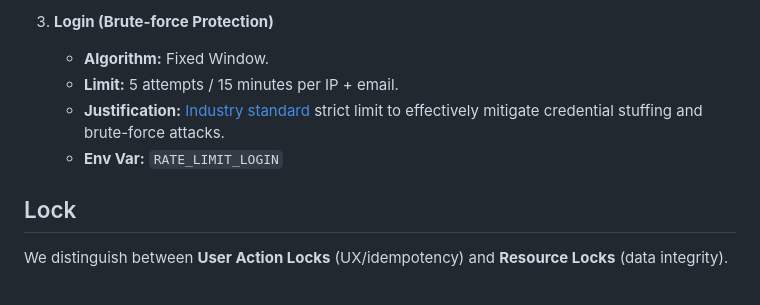
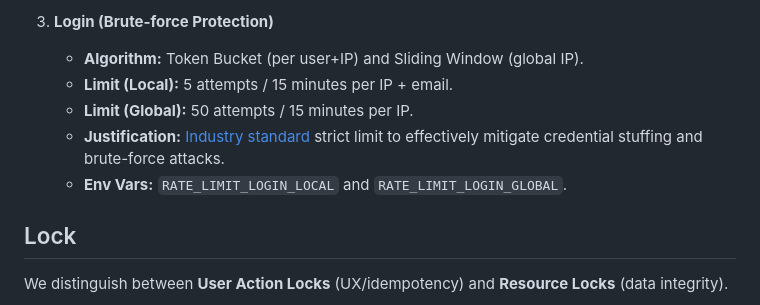
Before and after one commit to CPAprince/Twitter, a Markdown page: docs/redis.md, the part around the change. Drawn GitHub-style.

Commit message:
docs(redis): SCRUM-119 Update rate limiting policies

```diff
--- a/docs/redis.md
+++ b/docs/redis.md
@@ -94,12 +94,13 @@ brute-force attacks, and ensures fair usage.
     * **Env Var:** `RATE_LIMIT_LIKE`
 
 3. **Login (Brute-force Protection)**
-    * **Algorithm:** Fixed Window.
-    * **Limit:** 5 attempts / 15 minutes per IP + email.
+    * **Algorithm:** Token Bucket (per user+IP) and Sliding Window (global IP).
+    * **Limit (Local):** 5 attempts / 15 minutes per IP + email.
+    * **Limit (Global):** 50 attempts / 15 minutes per IP.
     * **Justification:**
       [Industry standard](https://owasp.org/www-project-web-security-testing-guide/latest/4-Web_Application_Security_Testing/04-Authentication_Testing/03-Testing_for_Weak_Lock_Out_Mechanism)
       strict limit to effectively mitigate credential stuffing and brute-force attacks.
-    * **Env Var:** `RATE_LIMIT_LOGIN`
+    * **Env Vars:** `RATE_LIMIT_LOGIN_LOCAL` and `RATE_LIMIT_LOGIN_GLOBAL`.
 
 ## Lock
 
```
